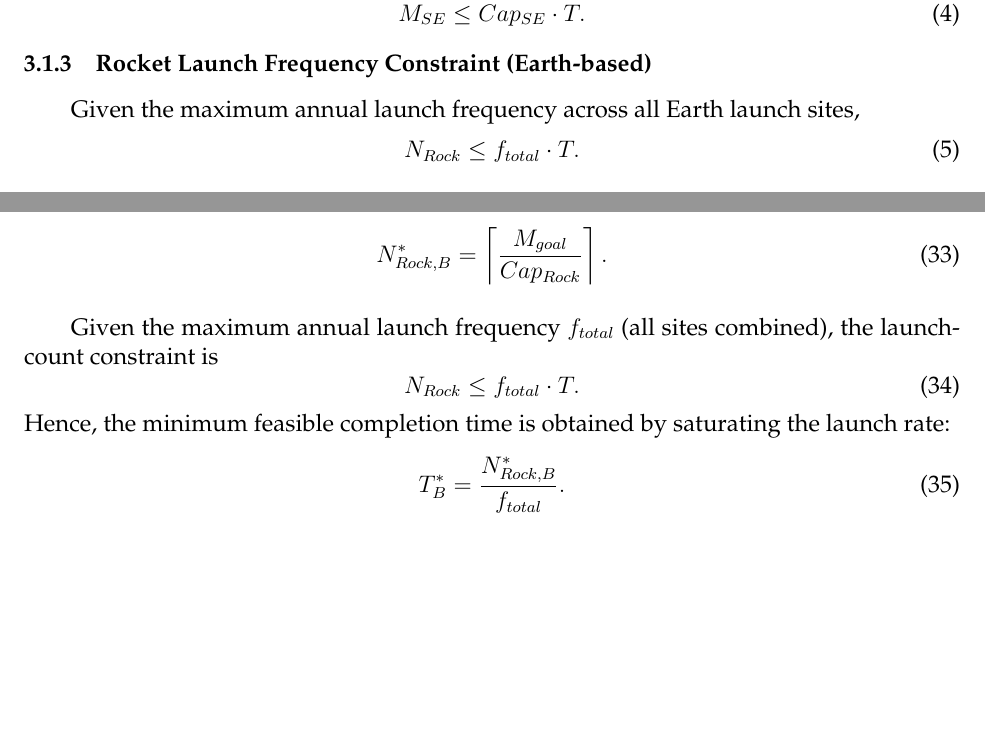
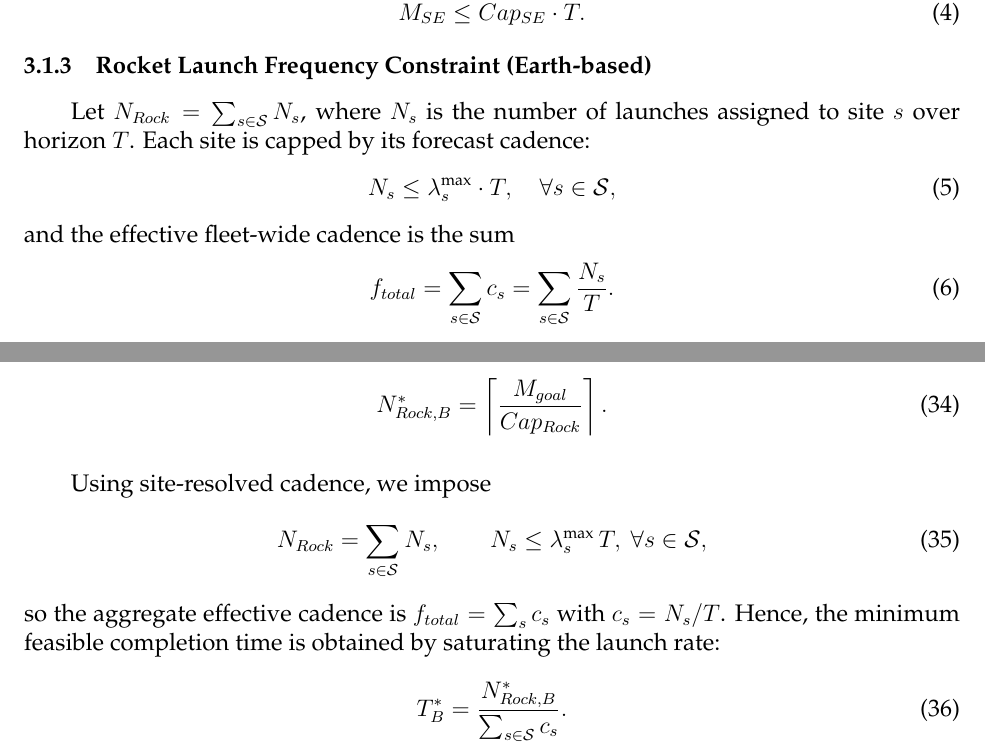
Before and after one commit to yilinsun309-cpu/code-for-MCM, a LaTeX thesis (各版论文/latex.tex): two parts of pages 12 and 16 of 36 before the commit and two parts of pages 12 and 16 of 37 after it, joined at a grey line, cut so that both start at the same text, the shorter picture padded with empty space. Compiled offline with pdfLaTeX.

Commit message:
调整 公式
按发射基地拆分发射频次，更新约束与工期/节奏公式（N_Rock分站点求和、R_target^{(B)}、部署时间、launch-slot队列等），并在参数表中说明f_total为各站点年频次之和。latexmk因缺失mcmthesis.cls仍未通过，需补齐模板后再编译。

```diff
--- a/各版论文/latex.tex
+++ b/各版论文/latex.tex
@@ -317,9 +317,14 @@ M_{SE} \le Cap_{SE}\cdot T.
 \end{equation}
 
 \subsubsection{Rocket Launch Frequency Constraint (Earth-based)}
-Given the maximum annual launch frequency across all Earth launch sites,
-\begin{equation}
-N_{Rock} \le f_{total}\cdot T.
+Let $N_{Rock}=\sum_{s\in\mathcal{S}} N_s$, where $N_s$ is the number of launches assigned to site $s$ over horizon $T$.
+Each site is capped by its forecast cadence:
+\begin{equation}
+N_s \le \lambda_s^{\text{max}}\cdot T,\quad \forall s\in\mathcal{S},
+\end{equation}
+and the effective fleet-wide cadence is the sum
+\begin{equation}
+f_{total}=\sum_{s\in\mathcal{S}} c_s=\sum_{s\in\mathcal{S}} \frac{N_s}{T}.
 \end{equation}
 
 \subsubsection{Orbital Rocket Fleet Throughput (Apex-to-Moon Cycling)}
@@ -554,15 +558,15 @@ N_{Rock,B}^{*}=
 \right\rceil.
 \end{equation}
 
-Given the maximum annual launch frequency $f_{total}$ (all sites combined), the
-launch-count constraint is
-\begin{equation}
-N_{Rock} \le f_{total}\cdot T.
-\end{equation}
+Using site-resolved cadence, we impose
+\begin{equation}
+N_{Rock} = \sum_{s\in\mathcal{S}} N_s,\qquad N_s \le \lambda_s^{\text{max}}\,T,\ \forall s\in\mathcal{S},
+\end{equation}
+so the aggregate effective cadence is $f_{total}=\sum_s c_s$ with $c_s=N_s/T$.
 Hence, the minimum feasible completion time is obtained by saturating the launch
 rate:
 \begin{equation}
-T_B^{*}=\frac{N_{Rock,B}^{*}}{f_{total}}.
+T_B^{*}=\frac{N_{Rock,B}^{*}}{\sum_{s\in\mathcal{S}} c_s}.
 \end{equation}
 
 The corresponding total cost under Scenario B is
```
Also changed, not shown: 各版论文/latex.tex (31 more changed lines).
